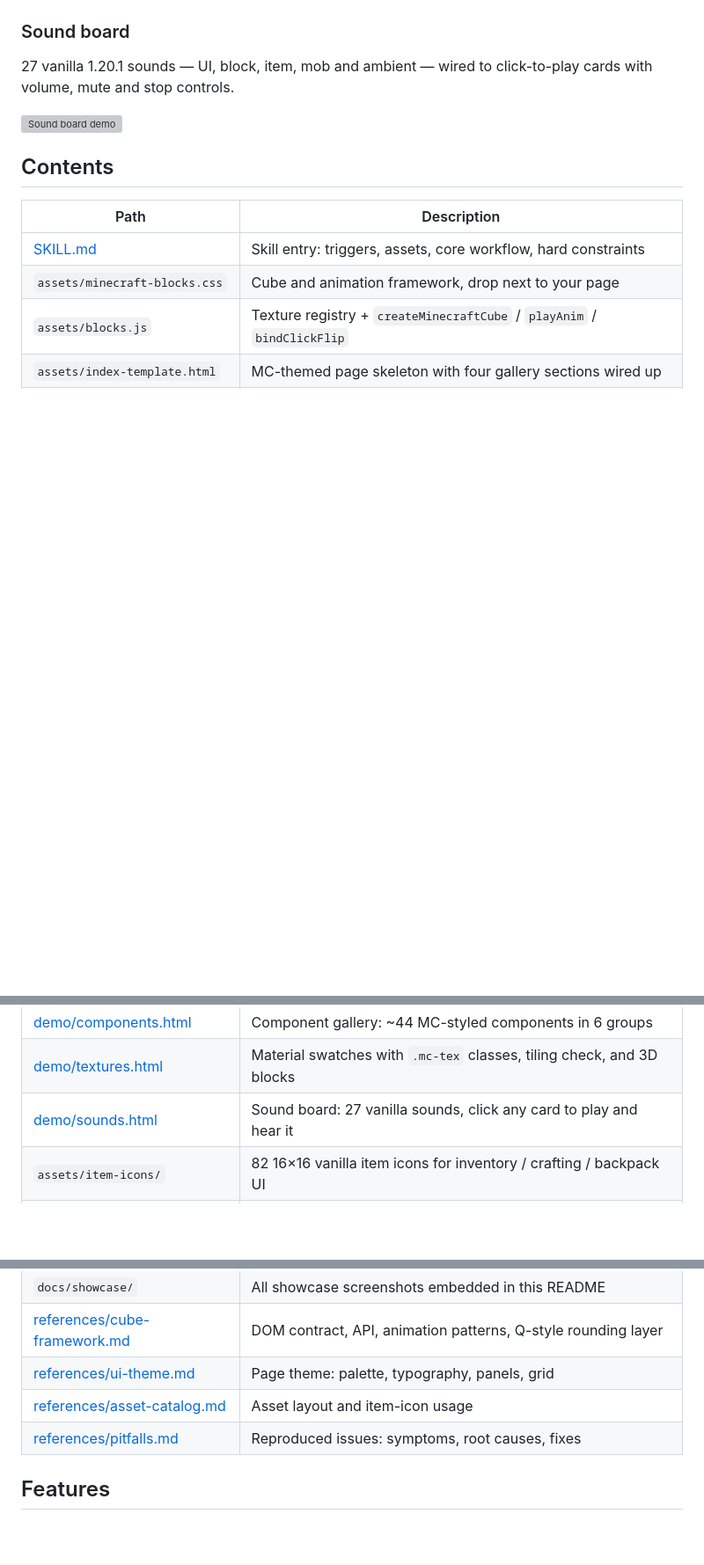
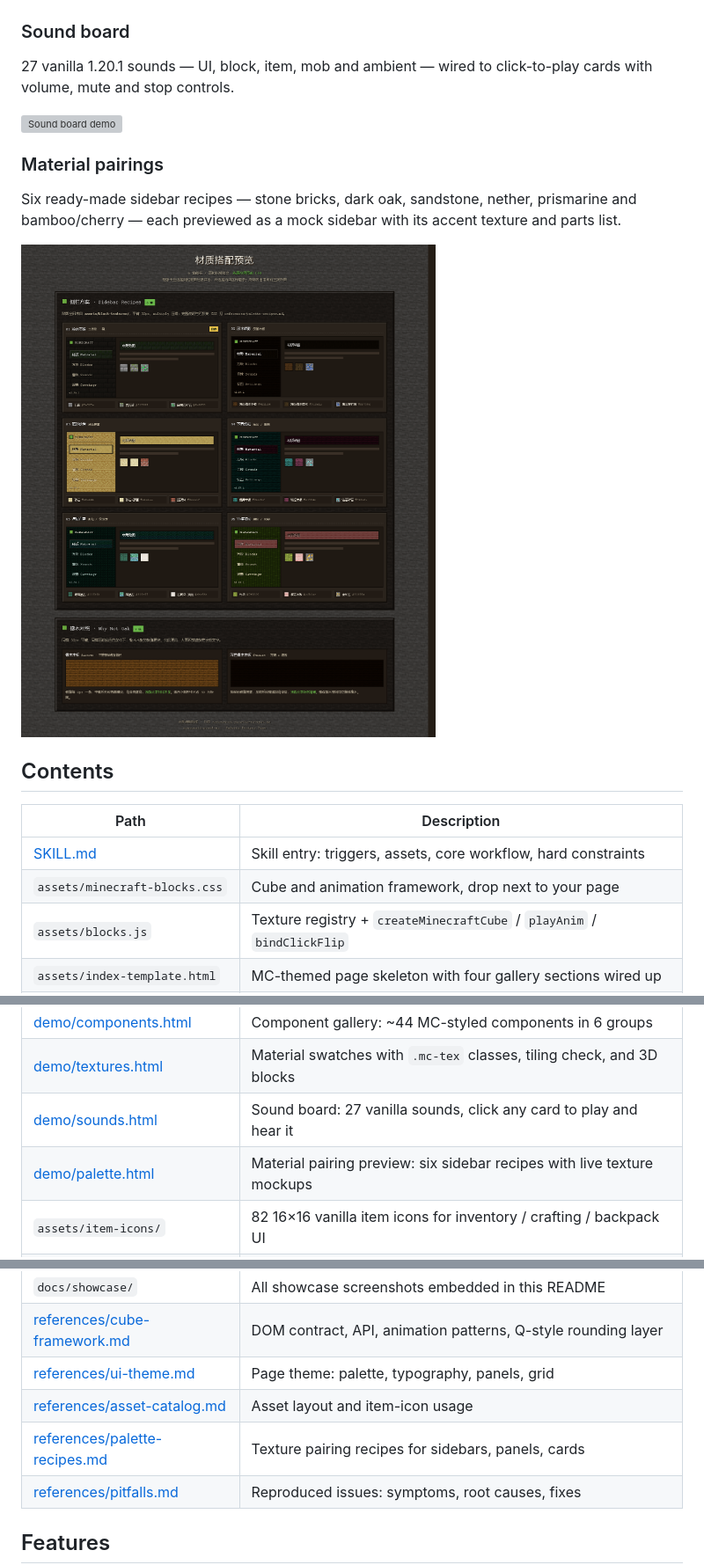
Before and after one commit to rover0927/minecraft-pixel-ui, a Markdown page: README.md, 3 parts joined by grey strips. Shown at 88% size. Drawn GitHub-style; pictures changed too: docs/showcase/palette.png (added); blank space fills up the shorter version; grey boxes are pictures that could not be loaded.

```diff
--- a/README.md
+++ b/README.md
@@ -111,6 +111,12 @@ Block hero + inventory-style toolbox + project cards, showing how the skill comp
 
 ![Sound board demo](docs/showcase/sounds.png)
 
+### Material pairings
+
+Six ready-made sidebar recipes — stone bricks, dark oak, sandstone, nether, prismarine and bamboo/cherry — each previewed as a mock sidebar with its accent texture and parts list.
+
+![Material pairing recipes](docs/showcase/palette.png)
+
 ## Contents
 
 | Path | Description |
@@ -122,6 +128,7 @@ Block hero + inventory-style toolbox + project cards, showing how the skill comp
 | [demo/components.html](./demo/components.html) | Component gallery: ~44 MC-styled components in 6 groups |
 | [demo/textures.html](./demo/textures.html) | Material swatches with `.mc-tex` classes, tiling check, and 3D blocks |
 | [demo/sounds.html](./demo/sounds.html) | Sound board: 27 vanilla sounds, click any card to play and hear it |
+| [demo/palette.html](./demo/palette.html) | Material pairing preview: six sidebar recipes with live texture mockups |
 | `assets/item-icons/` | 82 16×16 vanilla item icons for inventory / crafting / backpack UI |
 | `assets/gui/` | 4 256×256 container backgrounds: inventory, crafting table, furnace, generic 54-slot |
 | `assets/block-textures/` | 43 16×16 block textures: 11 planks, 6 logs, 11 building, 7 natural, 8 ores |
@@ -130,6 +137,7 @@ Block hero + inventory-style toolbox + project cards, showing how the skill comp
 | [references/cube-framework.md](./references/cube-framework.md) | DOM contract, API, animation patterns, Q-style rounding layer |
 | [references/ui-theme.md](./references/ui-theme.md) | Page theme: palette, typography, panels, grid |
 | [references/asset-catalog.md](./references/asset-catalog.md) | Asset layout and item-icon usage |
+| [references/palette-recipes.md](./references/palette-recipes.md) | Texture pairing recipes for sidebars, panels, cards |
 | [references/pitfalls.md](./references/pitfalls.md) | Reproduced issues: symptoms, root causes, fixes |
 
 ## Features
```
Also changed, not shown: README.zh-CN.md (+8 -0 lines), SKILL.md (+2 -0 lines), references/palette-recipes.md (added, +104 -0 lines), 1 other file.
